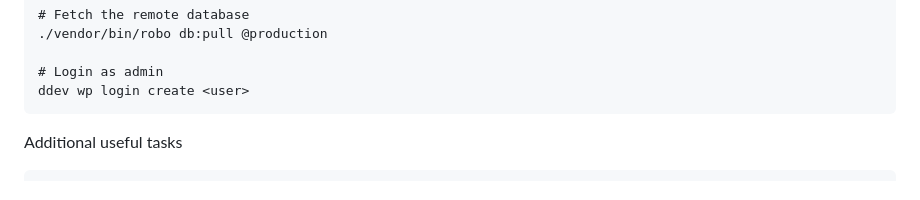
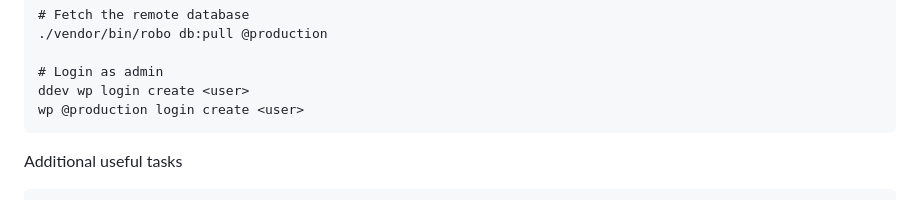
Before and after one commit to generoi/bedrock, a Markdown page: README.md, the part around the change. Rendered like a GitHub page.

Commit message:
Add readme note about login to production

```diff
--- a/README.md
+++ b/README.md
@@ -58,6 +58,7 @@ _If you are on Windows you should read the latest DDEV documentation and recomme
 
     # Login as admin
     ddev wp login create <user>
+    wp @production login create <user>
 
 Additional useful tasks
 
```
